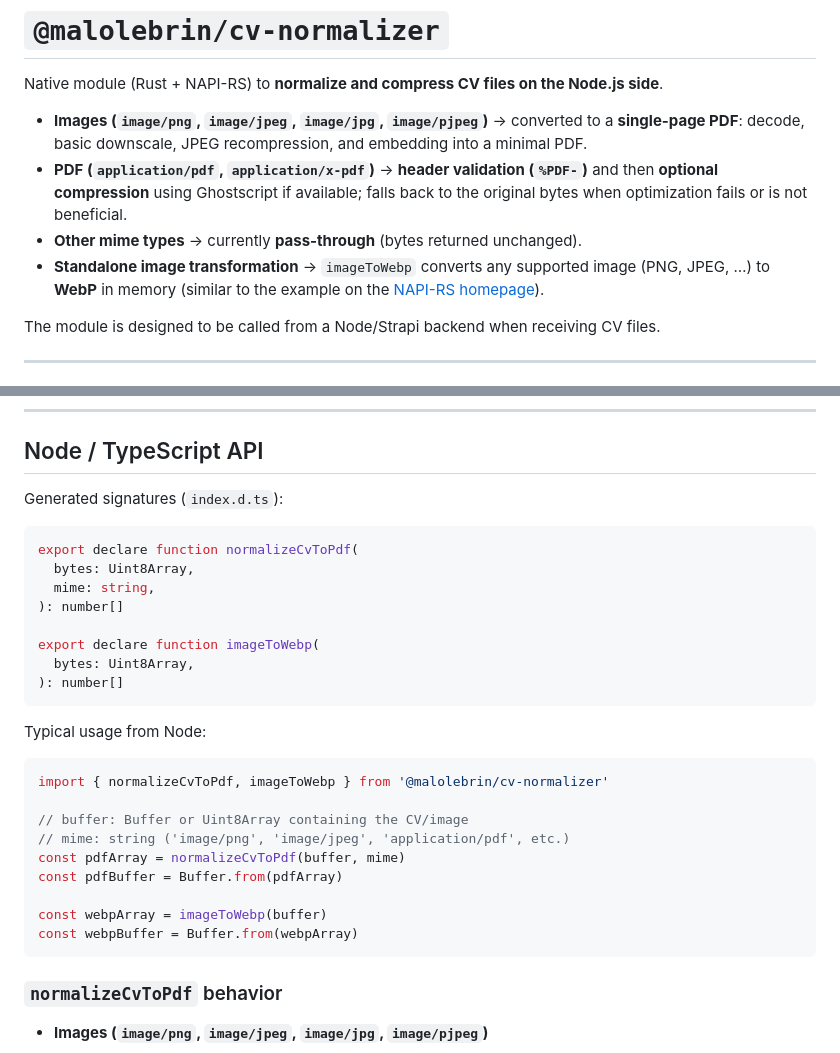
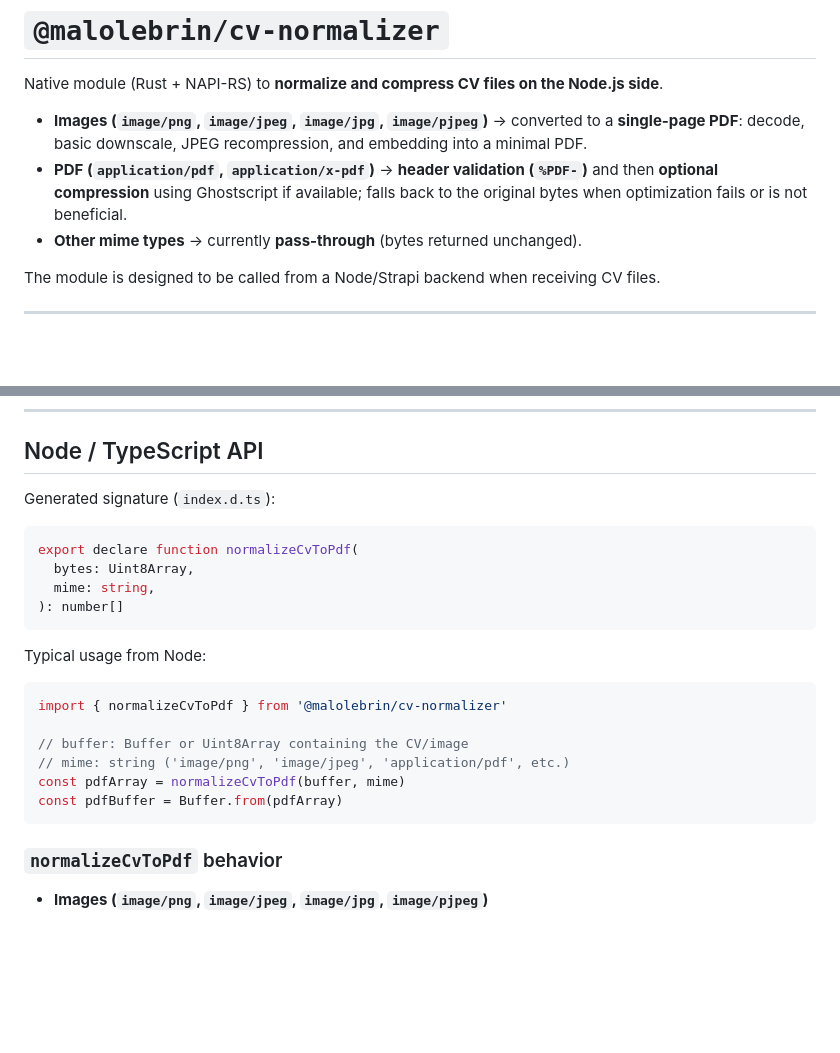
Before and after one commit to MaloLebrin/cv-normalizer, a Markdown page: README.md, 2 parts joined by grey strips. Drawn GitHub-style; blank space fills up the shorter version.

````diff
--- a/README.md
+++ b/README.md
@@ -5,7 +5,6 @@ Native module (Rust + NAPI-RS) to **normalize and compress CV files on the Node.
 - **Images (`image/png`, `image/jpeg`, `image/jpg`, `image/pjpeg`)** → converted to a **single-page PDF**: decode, basic downscale, JPEG recompression, and embedding into a minimal PDF.
 - **PDF (`application/pdf`, `application/x-pdf`)** → **header validation (`%PDF-`)** and then **optional compression** using Ghostscript if available; falls back to the original bytes when optimization fails or is not beneficial.
 - **Other mime types** → currently **pass-through** (bytes returned unchanged).
-- **Standalone image transformation** → `imageToWebp` converts any supported image (PNG, JPEG, …) to **WebP** in memory (similar to the example on the [NAPI-RS homepage](https://napi.rs/)).
 
 The module is designed to be called from a Node/Strapi backend when receiving CV files.
 
@@ -32,31 +31,24 @@ The build generates the native binary `cv-normalizer.*.node` and the JS binding
 
 ## Node / TypeScript API
 
-Generated signatures (`index.d.ts`):
+Generated signature (`index.d.ts`):
 
 ```ts
 export declare function normalizeCvToPdf(
   bytes: Uint8Array,
   mime: string,
 ): number[]
-
-export declare function imageToWebp(
-  bytes: Uint8Array,
-): number[]
 ```
 
 Typical usage from Node:
 
 ```ts
-import { normalizeCvToPdf, imageToWebp } from '@malolebrin/cv-normalizer'
+import { normalizeCvToPdf } from '@malolebrin/cv-normalizer'
 
 // buffer: Buffer or Uint8Array containing the CV/image
 // mime: string ('image/png', 'image/jpeg', 'application/pdf', etc.)
 const pdfArray = normalizeCvToPdf(buffer, mime)
 const pdfBuffer = Buffer.from(pdfArray)
-
-const webpArray = imageToWebp(buffer)
-const webpBuffer = Buffer.from(webpArray)
 ```
 
 ### `normalizeCvToPdf` behavior
````
Also changed, not shown: other parts of README.md (+1 -40 lines).
